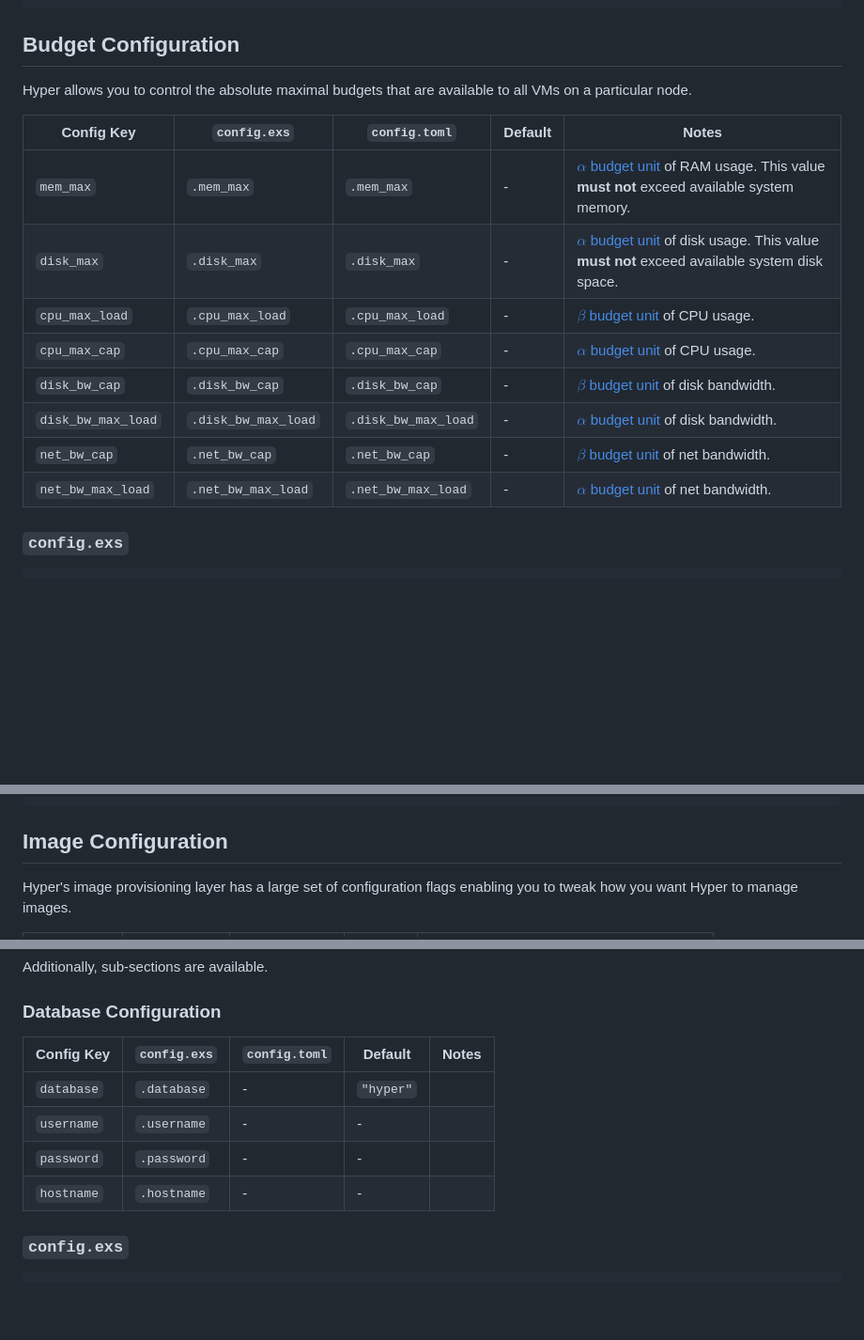
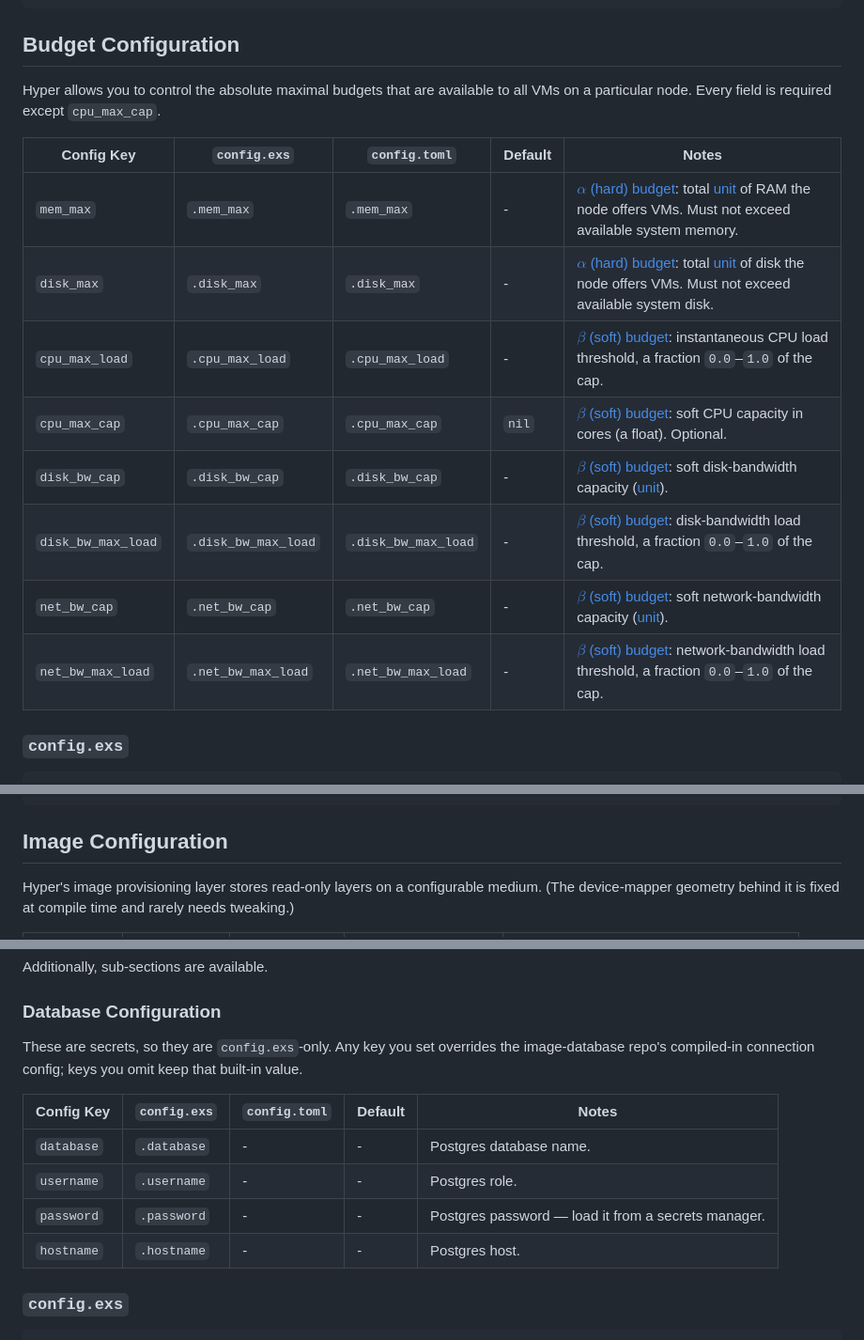
Before and after one commit to harmont-dev/hyper, a Markdown page: docs/cookbook/config.md, 3 parts joined by grey strips. Shown at 94% size. GitHub-like rendering; blank space fills up the shorter version.

Commit message:
docs(cookbook): fix config.md correctness against code + architecture
- work_dir default is /srv/hyper, store default is <work_dir>/layers (were '-')
- budget: cpu/disk_bw/net_bw are all $\beta$ (soft) per architecture.md;
  cpu_max_cap/disk_bw_max_load/net_bw_max_load were mislabelled $\alpha$
- budget: cpu_max_load/cpu_max_cap/*_max_load are floats (load fraction / core
  count), not [unit] quantities; cpu_max_cap is optional (default nil)
- img.db: keys override the repo's compiled-in config, no 'hyper' default
- mark jails uid_gid_range required; drop 'large set of flags' overstatement
- typos: exclusively, compile-time config.exs

```diff
--- a/docs/cookbook/config.md
+++ b/docs/cookbook/config.md
@@ -185,18 +185,18 @@ headers = { "authorization" = "Bearer YOUR_TOKEN" }
 ## Budget Configuration
 
 Hyper allows you to control the absolute maximal budgets that are available to
-all VMs on a particular node.
+all VMs on a particular node. Every field is required except `cpu_max_cap`.
 
-| Config Key         | `config.exs`        | `config.toml`       | Default   | Notes |
-| ------------------ | ------------------- | ------------------- | --------- | ----- |
-| `mem_max`          | `.mem_max`          | `.mem_max`          | -         | [$\alpha$ budget](./architecture.md#budgets) [unit](#unit) of RAM usage. This value **must not** exceed available system memory. |
-| `disk_max`         | `.disk_max`         | `.disk_max`         | -         | [$\alpha$ budget](./architecture.md#budgets) [unit](#unit) of disk usage. This value **must not** exceed available system disk space. |
-| `cpu_max_load`     | `.cpu_max_load`     | `.cpu_max_load`     | -         | [$\beta$ budget](./architecture.md#budgets) [unit](#unit) of CPU usage. |
-| `cpu_max_cap`      | `.cpu_max_cap`      | `.cpu_max_cap`      | -         | [$\alpha$ budget](./architecture.md#budgets) [unit](#unit) of CPU usage. |
-| `disk_bw_cap`      | `.disk_bw_cap`      | `.disk_bw_cap`      | -         | [$\beta$ budget](./architecture.md#budgets) [unit](#unit) of disk bandwidth. |
-| `disk_bw_max_load` | `.disk_bw_max_load` | `.disk_bw_max_load` | -         | [$\alpha$ budget](./architecture.md#budgets) [unit](#unit) of disk bandwidth. |
-| `net_bw_cap`       | `.net_bw_cap`       | `.net_bw_cap`       | -         | [$\beta$ budget](./architecture.md#budgets) [unit](#unit) of net bandwidth. |
-| `net_bw_max_load`  | `.net_bw_max_load`  | `.net_bw_max_load`  | -         | [$\alpha$ budget](./architecture.md#budgets) [unit](#unit) of net bandwidth. |
+| Config Key         | `config.exs`        | `config.toml`       | Default | Notes |
+| ------------------ | ------------------- | ------------------- | ------- | ----- |
+| `mem_max`          | `.mem_max`          | `.mem_max`          | -       | [$\alpha$ (hard) budget](./architecture.md#budgets): total [unit](#unit) of RAM the node offers VMs. Must not exceed available system memory. |
+| `disk_max`         | `.disk_max`         | `.disk_max`         | -       | [$\alpha$ (hard) budget](./architecture.md#budgets): total [unit](#unit) of disk the node offers VMs. Must not exceed available system disk. |
+| `cpu_max_load`     | `.cpu_max_load`     | `.cpu_max_load`     | -       | [$\beta$ (soft) budget](./architecture.md#budgets): instantaneous CPU load threshold, a fraction `0.0`–`1.0` of the cap. |
+| `cpu_max_cap`      | `.cpu_max_cap`      | `.cpu_max_cap`      | `nil`   | [$\beta$ (soft) budget](./architecture.md#budgets): soft CPU capacity in cores (a float). Optional. |
+| `disk_bw_cap`      | `.disk_bw_cap`      | `.disk_bw_cap`      | -       | [$\beta$ (soft) budget](./architecture.md#budgets): soft disk-bandwidth capacity ([unit](#unit)). |
+| `disk_bw_max_load` | `.disk_bw_max_load` | `.disk_bw_max_load` | -       | [$\beta$ (soft) budget](./architecture.md#budgets): disk-bandwidth load threshold, a fraction `0.0`–`1.0` of the cap. |
+| `net_bw_cap`       | `.net_bw_cap`       | `.net_bw_cap`       | -       | [$\beta$ (soft) budget](./architecture.md#budgets): soft network-bandwidth capacity ([unit](#unit)). |
+| `net_bw_max_load`  | `.net_bw_max_load`  | `.net_bw_max_load`  | -       | [$\beta$ (soft) budget](./architecture.md#budgets): network-bandwidth load threshold, a fraction `0.0`–`1.0` of the cap. |
 
 <!-- tabs open -->
 ### `config.exs`
@@ -257,6 +257,7 @@ aarch64 = "/opt/hyper/kernels/vmlinux-aarch64"
 
 ## Image Configuration
 
-Hyper's image provisioning layer has a large set of configuration flags
-enabling you to tweak how you want Hyper to manage images.
+Hyper's image provisioning layer stores read-only layers on a configurable
+medium. (The device-mapper geometry behind it is fixed at compile time and
+rarely needs tweaking.)
 
@@ -284,12 +285,16 @@ Additionally, sub-sections are available.
 
 ### Database Configuration
 
-| Config Key | `config.exs` | `config.toml` | Default   | Notes |
-| ---------- | ------------ | ------------- | --------- | ----- |
-| `database` | `.database`  | -             | `"hyper"` |  |
-| `username` | `.username`  | -             | -         |  |
-| `password` | `.password`  | -             | -         |  |
-| `hostname` | `.hostname`  | -             | -         |  |
+These are secrets, so they are `config.exs`-only. Any key you set overrides the
+image-database repo's compiled-in connection config; keys you omit keep that
+built-in value.
+
+| Config Key | `config.exs` | `config.toml` | Default | Notes |
+| ---------- | ------------ | ------------- | ------- | ----- |
+| `database` | `.database`  | -             | -       | Postgres database name. |
+| `username` | `.username`  | -             | -       | Postgres role. |
+| `password` | `.password`  | -             | -       | Postgres password — load it from a secrets manager. |
+| `hostname` | `.hostname`  | -             | -       | Postgres host. |
 
 <!-- tabs open -->
 ### `config.exs`
```
Also changed, not shown: other parts of docs/cookbook/config.md (+9 -9 lines).
